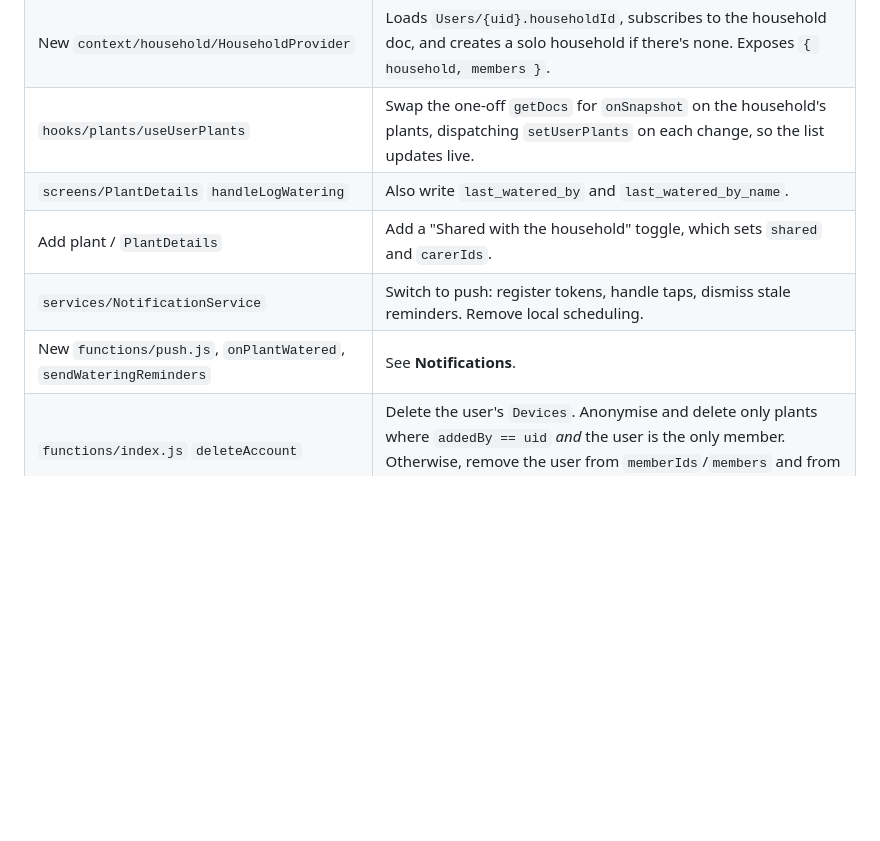
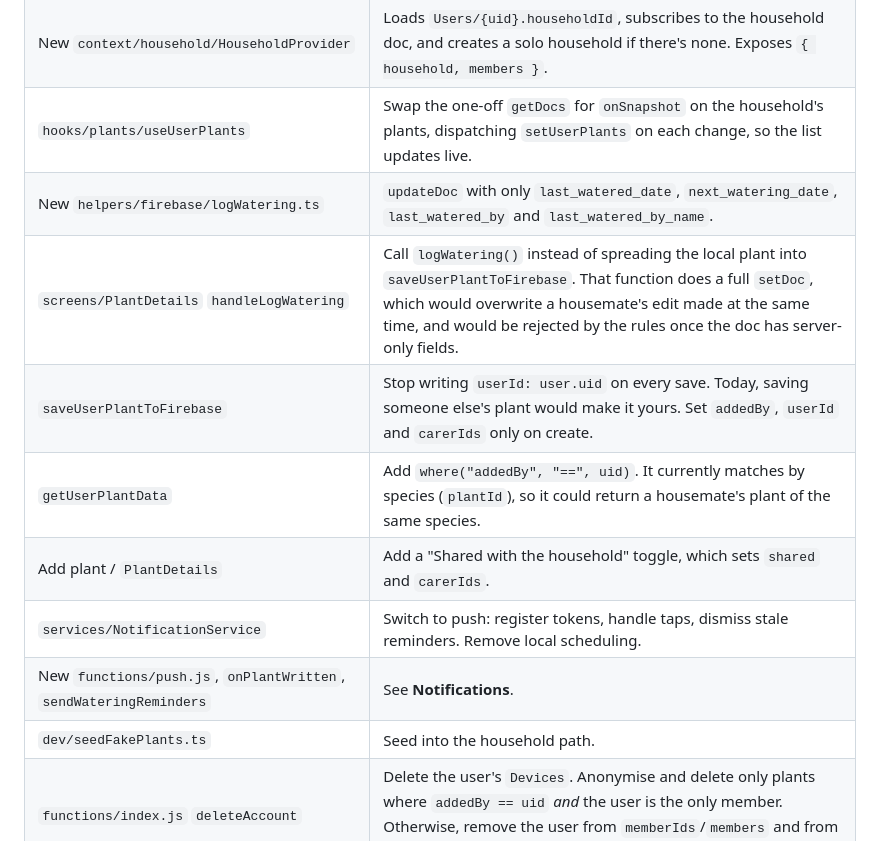
Before and after one commit to The-Kian/PlantFriends, a Markdown page: docs/household-sharing-plan.md, the part around one of its changes. GitHub-like rendering; blank space fills up the shorter version.

```diff
--- a/docs/household-sharing-plan.md
+++ b/docs/household-sharing-plan.md
@@ -202,10 +221,14 @@ the Admin SDK, so they bypass the rules.
 | `helpers/firebase/*UserPlant*`, `fetchUserPlants`, `getUserPlantData` | Change the path from `Users/{uid}/UserPlants` to `Households/{hid}/Plants`. Pass in `householdId` instead of `user.uid`. |
 | New `context/household/HouseholdProvider` | Loads `Users/{uid}.householdId`, subscribes to the household doc, and creates a solo household if there's none. Exposes `{ household, members }`. |
 | `hooks/plants/useUserPlants` | Swap the one-off `getDocs` for `onSnapshot` on the household's plants, dispatching `setUserPlants` on each change, so the list updates live. |
-| `screens/PlantDetails` `handleLogWatering` | Also write `last_watered_by` and `last_watered_by_name`. |
+| New `helpers/firebase/logWatering.ts` | `updateDoc` with only `last_watered_date`, `next_watering_date`, `last_watered_by` and `last_watered_by_name`. |
+| `screens/PlantDetails` `handleLogWatering` | Call `logWatering()` instead of spreading the local plant into `saveUserPlantToFirebase`. That function does a full `setDoc`, which would overwrite a housemate's edit made at the same time, and would be rejected by the rules once the doc has server-only fields. |
+| `saveUserPlantToFirebase` | Stop writing `userId: user.uid` on every save. Today, saving someone else's plant would make it yours. Set `addedBy`, `userId` and `carerIds` only on create. |
+| `getUserPlantData` | Add `where("addedBy", "==", uid)`. It currently matches by species (`plantId`), so it could return a housemate's plant of the same species. |
 | Add plant / `PlantDetails` | Add a "Shared with the household" toggle, which sets `shared` and `carerIds`. |
 | `services/NotificationService` | Switch to push: register tokens, handle taps, dismiss stale reminders. Remove local scheduling. |
-| New `functions/push.js`, `onPlantWatered`, `sendWateringReminders` | See **Notifications**. |
+| New `functions/push.js`, `onPlantWritten`, `sendWateringReminders` | See **Notifications**. |
+| `dev/seedFakePlants.ts` | Seed into the household path. |
 | `functions/index.js` `deleteAccount` | Delete the user's `Devices`. Anonymise and delete only plants where `addedBy == uid` *and* the user is the only member. Otherwise, remove the user from `memberIds`/`members` and from every plant's `carerIds`, and leave the shared plants alone. |
 | Profile | Add notification toggles: "Watering reminders" and "When a housemate waters my plants". |
 
```
Also changed, not shown: other parts of docs/household-sharing-plan.md (+48 -29 lines).
